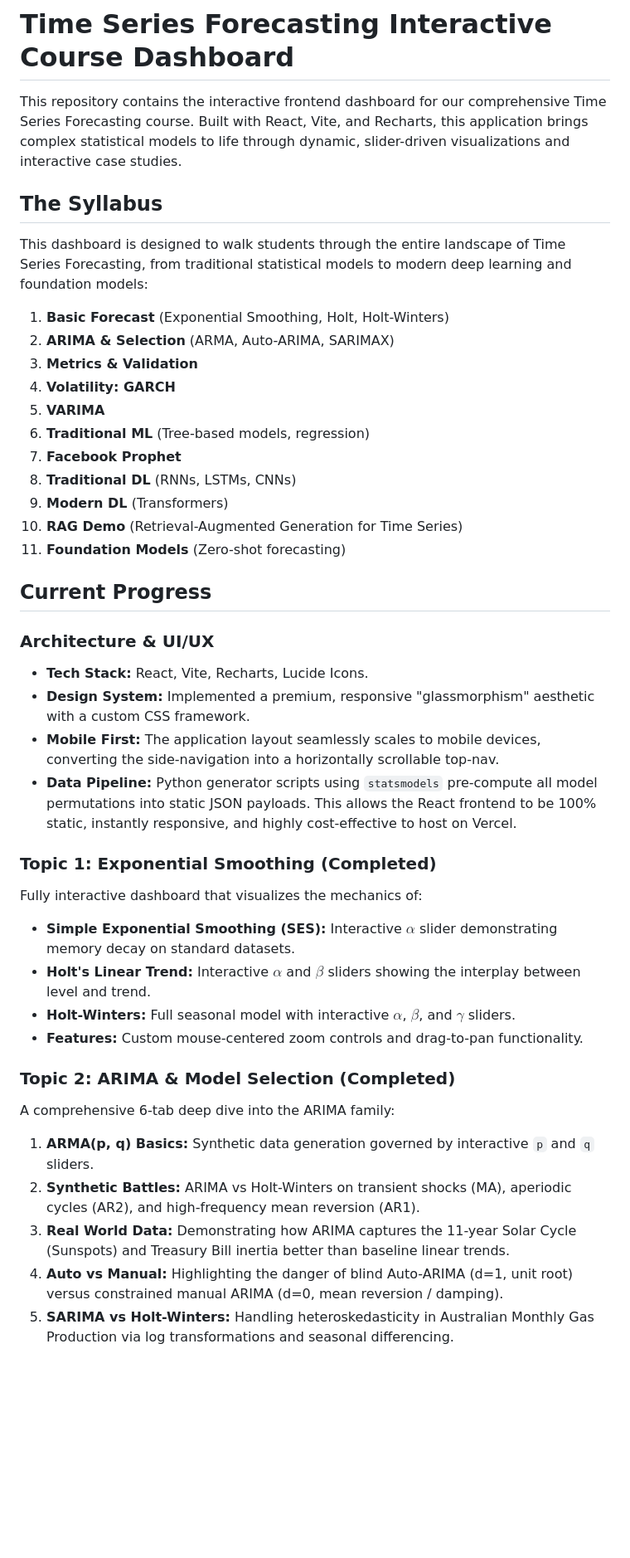
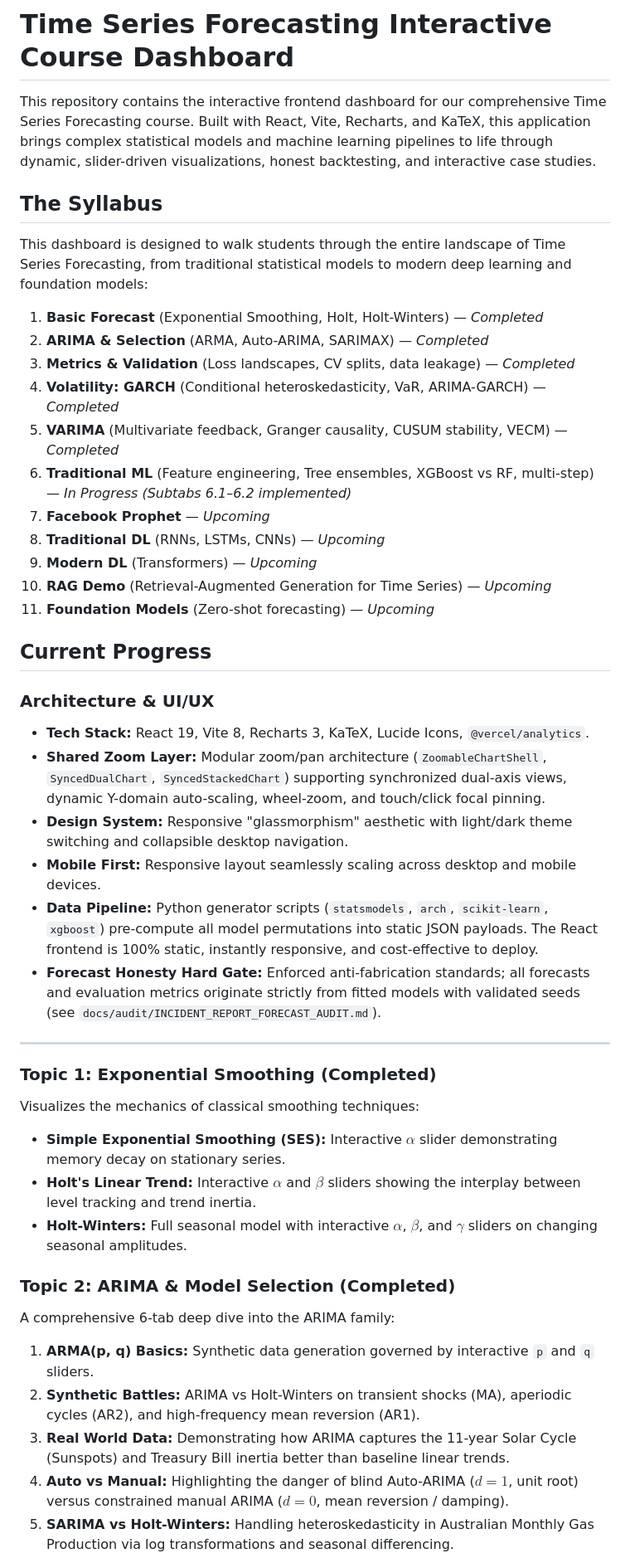
Before and after one commit to JohnYCLam/forecasting-101, a Markdown page: README.md, the part around one of its changes. Shown at 83% size. GitHub-like rendering; blank space fills up the shorter version.

Commit message:
docs: update README with Topics 3-6 syllabus, progress, and architecture

```diff
--- a/README.md
+++ b/README.md
@@ -1,42 +1,45 @@
 # Time Series Forecasting Interactive Course Dashboard
 
-This repository contains the interactive frontend dashboard for our comprehensive Time Series Forecasting course. Built with React, Vite, and Recharts, this application brings complex statistical models to life through dynamic, slider-driven visualizations and interactive case studies.
+This repository contains the interactive frontend dashboard for our comprehensive Time Series Forecasting course. Built with React, Vite, Recharts, and KaTeX, this application brings complex statistical models and machine learning pipelines to life through dynamic, slider-driven visualizations, honest backtesting, and interactive case studies.
 
 ## The Syllabus
 
 This dashboard is designed to walk students through the entire landscape of Time Series Forecasting, from traditional statistical models to modern deep learning and foundation models:
 
-1. **Basic Forecast** (Exponential Smoothing, Holt, Holt-Winters)
-2. **ARIMA & Selection** (ARMA, Auto-ARIMA, SARIMAX)
-3. **Metrics & Validation**
-4. **Volatility: GARCH**
-5. **VARIMA**
-6. **Traditional ML** (Tree-based models, regression)
-7. **Facebook Prophet**
-8. **Traditional DL** (RNNs, LSTMs, CNNs)
-9. **Modern DL** (Transformers)
-10. **RAG Demo** (Retrieval-Augmented Generation for Time Series)
-11. **Foundation Models** (Zero-shot forecasting)
+1. **Basic Forecast** (Exponential Smoothing, Holt, Holt-Winters) — *Completed*
+2. **ARIMA & Selection** (ARMA, Auto-ARIMA, SARIMAX) — *Completed*
+3. **Metrics & Validation** (Loss landscapes, CV splits, data leakage) — *Completed*
+4. **Volatility: GARCH** (Conditional heteroskedasticity, VaR, ARIMA-GARCH) — *Completed*
+5. **VARIMA** (Multivariate feedback, Granger causality, CUSUM stability, VECM) — *Completed*
+6. **Traditional ML** (Feature engineering, Tree ensembles, XGBoost vs RF, multi-step) — *In Progress (Subtabs 6.1–6.2 implemented)*
+7. **Facebook Prophet** — *Upcoming*
+8. **Traditional DL** (RNNs, LSTMs, CNNs) — *Upcoming*
+9. **Modern DL** (Transformers) — *Upcoming*
+10. **RAG Demo** (Retrieval-Augmented Generation for Time Series) — *Upcoming*
+11. **Foundation Models** (Zero-shot forecasting) — *Upcoming*
 
 ## Current Progress
 
 ### Architecture & UI/UX
-- **Tech Stack:** React, Vite, Recharts, Lucide Icons.
-- **Design System:** Implemented a premium, responsive "glassmorphism" aesthetic with a custom CSS framework.
-- **Mobile First:** The application layout seamlessly scales to mobile devices, converting the side-navigation into a horizontally scrollable top-nav.
-- **Data Pipeline:** Python generator scripts using `statsmodels` pre-compute all model permutations into static JSON payloads. This allows the React frontend to be 100% static, instantly responsive, and highly cost-effective to host on Vercel.
+- **Tech Stack:** React 19, Vite 8, Recharts 3, KaTeX, Lucide Icons, `@vercel/analytics`.
+- **Shared Zoom Layer:** Modular zoom/pan architecture (`ZoomableChartShell`, `SyncedDualChart`, `SyncedStackedChart`) supporting synchronized dual-axis views, dynamic Y-domain auto-scaling, wheel-zoom, and touch/click focal pinning.
+- **Design System:** Responsive "glassmorphism" aesthetic with light/dark theme switching and collapsible desktop navigation.
+- **Mobile First:** Responsive layout seamlessly scaling across desktop and mobile devices.
+- **Data Pipeline:** Python generator scripts (`statsmodels`, `arch`, `scikit-learn`, `xgboost`) pre-compute all model permutations into static JSON payloads. The React frontend is 100% static, instantly responsive, and cost-effective to deploy.
+- **Forecast Honesty Hard Gate:** Enforced anti-fabrication standards; all forecasts and evaluation metrics originate strictly from fitted models with validated seeds (see `docs/audit/INCIDENT_REPORT_FORECAST_AUDIT.md`).
+
+---
 
 ### Topic 1: Exponential Smoothing (Completed)
-Fully interactive dashboard that visualizes the mechanics of:
-- **Simple Exponential Smoothing (SES):** Interactive $\alpha$ slider demonstrating memory decay on standard datasets.
-- **Holt's Linear Trend:** Interactive $\alpha$ and $\beta$ sliders showing the interplay between level and trend.
-- **Holt-Winters:** Full seasonal model with interactive $\alpha$, $\beta$, and $\gamma$ sliders.
-- **Features:** Custom mouse-centered zoom controls and drag-to-pan functionality.
+Visualizes the mechanics of classical smoothing techniques:
+- **Simple Exponential Smoothing (SES):** Interactive $\alpha$ slider demonstrating memory decay on stationary series.
+- **Holt's Linear Trend:** Interactive $\alpha$ and $\beta$ sliders showing the interplay between level tracking and trend inertia.
+- **Holt-Winters:** Full seasonal model with interactive $\alpha$, $\beta$, and $\gamma$ sliders on changing seasonal amplitudes.
 
 ### Topic 2: ARIMA & Model Selection (Completed)
 A comprehensive 6-tab deep dive into the ARIMA family:
 1. **ARMA(p, q) Basics:** Synthetic data generation governed by interactive `p` and `q` sliders.
 2. **Synthetic Battles:** ARIMA vs Holt-Winters on transient shocks (MA), aperiodic cycles (AR2), and high-frequency mean reversion (AR1).
 3. **Real World Data:** Demonstrating how ARIMA captures the 11-year Solar Cycle (Sunspots) and Treasury Bill inertia better than baseline linear trends.
-4. **Auto vs Manual:** Highlighting the danger of blind Auto-ARIMA (d=1, unit root) versus constrained manual ARIMA (d=0, mean reversion / damping).
+4. **Auto vs Manual:** Highlighting the danger of blind Auto-ARIMA ($d=1$, unit root) versus constrained manual ARIMA ($d=0$, mean reversion / damping).
 5. **SARIMA vs Holt-Winters:** Handling heteroskedasticity in Australian Monthly Gas Production via log transformations and seasonal differencing.
```
Also changed, not shown: other parts of README.md (+52 -2 lines).
